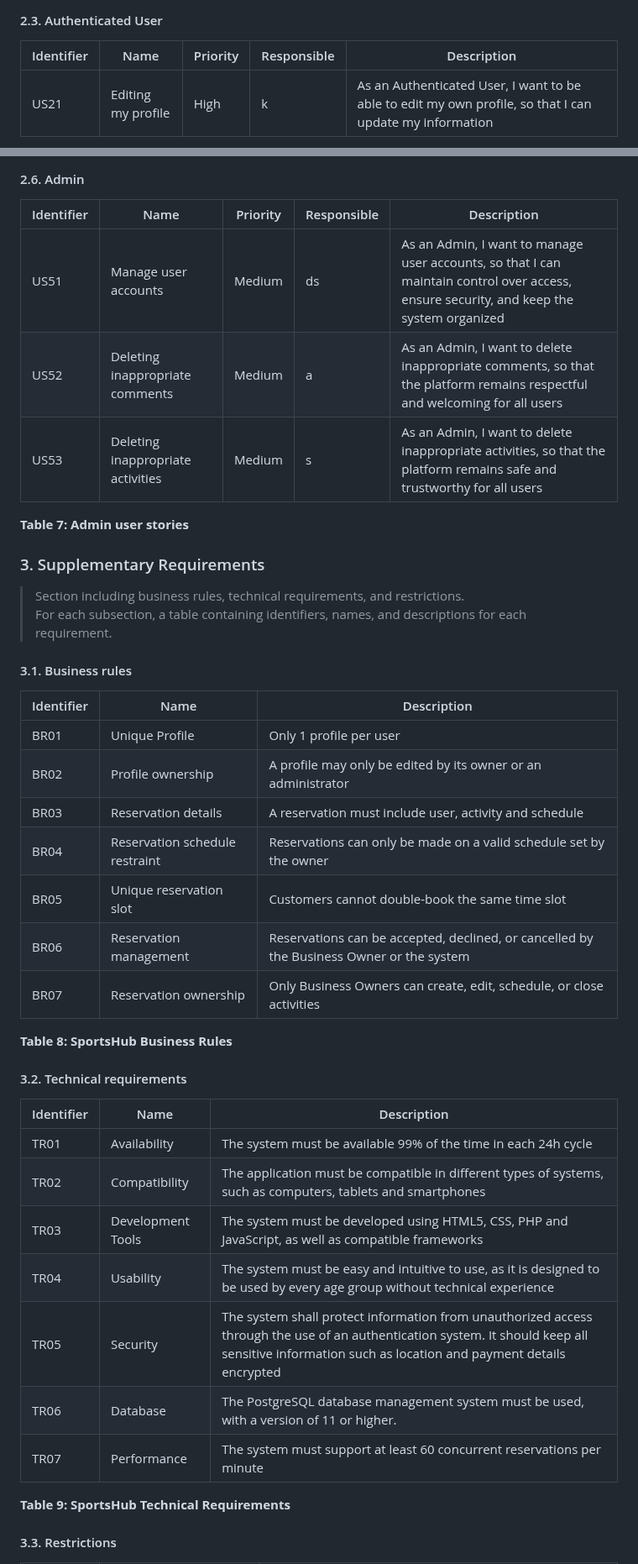
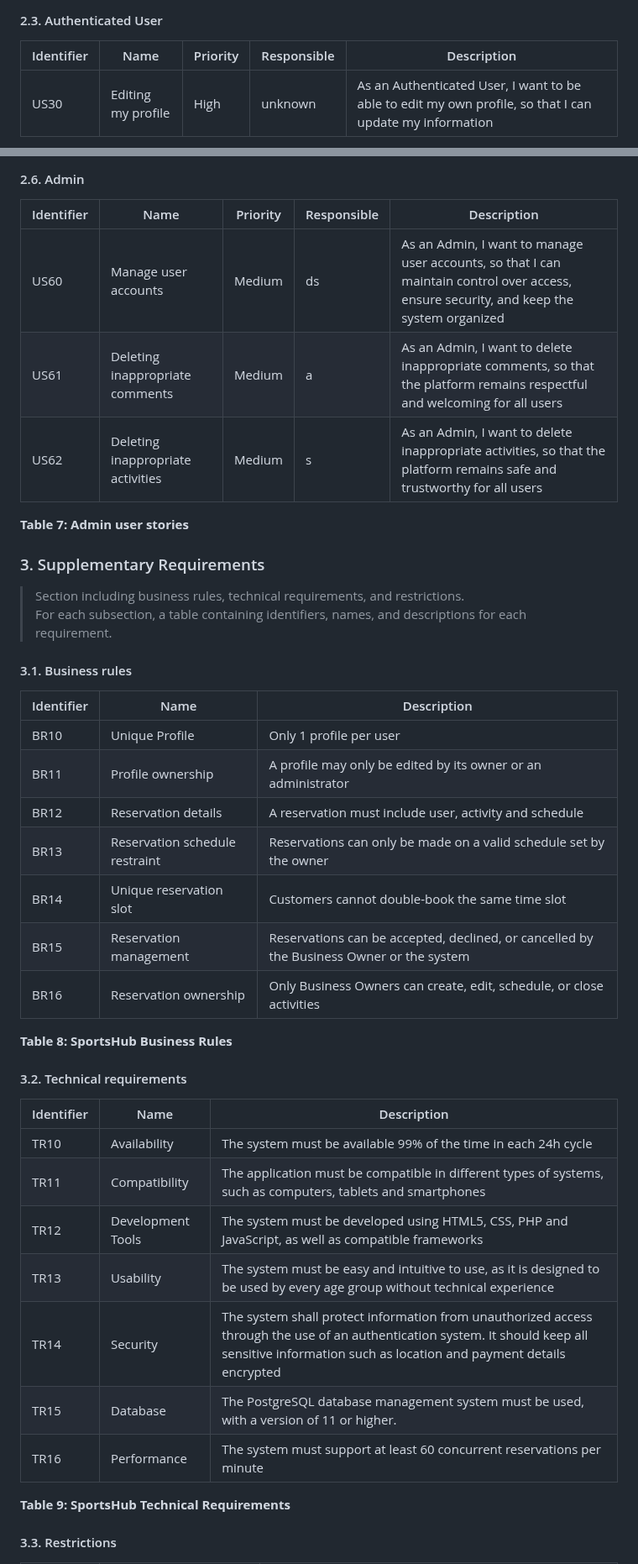
Before and after one commit to FEUP-tiago-repositories/lbaw, a Markdown page: artifacts/ER/ER.md, 2 parts joined by grey strips. Shown at 84% size. Drawn GitHub-style.

```diff
--- a/artifacts/ER/ER.md
+++ b/artifacts/ER/ER.md
@@ -84,5 +83,5 @@ For _SportsHub_ website, the actors are represented in Figure 1 and described in
 
 | Identifier | Name               | Priority | Responsible | Description                                                                 |
 |------------|--------------------|----------|-------------|-----------------------------------------------------------------------------|
-| US21       | Editing my profile | High     | k           | As an Authenticated User, I want to be able to edit my own profile, so that I can update my information |
+| US30       | Editing my profile | High     | unknown     | As an Authenticated User, I want to be able to edit my own profile, so that I can update my information |
 
@@ -120,9 +121,9 @@ For _SportsHub_ website, the actors are represented in Figure 1 and described in
 
 | Identifier | Name                          | Priority | Responsible | Description                                                                 |
 |------------|-------------------------------|----------|-------------|-----------------------------------------------------------------------------|
-| US51       | Manage user accounts          | Medium   | ds          | As an Admin, I want to manage user accounts, so that I can maintain control over access, ensure security, and keep the system organized |
-| US52       | Deleting inappropriate comments | Medium  | a           | As an Admin, I want to delete inappropriate comments, so that the platform remains respectful and welcoming for all users |
-| US53       | Deleting inappropriate activities | Medium | s           | As an Admin, I want to delete inappropriate activities, so that the platform remains safe and trustworthy for all users |
+| US60       | Manage user accounts          | Medium   | ds          | As an Admin, I want to manage user accounts, so that I can maintain control over access, ensure security, and keep the system organized |
+| US61       | Deleting inappropriate comments | Medium  | a           | As an Admin, I want to delete inappropriate comments, so that the platform remains respectful and welcoming for all users |
+| US62       | Deleting inappropriate activities | Medium | s           | As an Admin, I want to delete inappropriate activities, so that the platform remains safe and trustworthy for all users |
 
 **Table 7: Admin user stories**
 
@@ -135,13 +136,13 @@ For _SportsHub_ website, the actors are represented in Figure 1 and described in
 
 | Identifier | Name                      | Description                                                                 |
 |------------|---------------------------|-----------------------------------------------------------------------------|
-| BR01       | Unique Profile            | Only 1 profile per user                                                     |
-| BR02       | Profile ownership         | A profile may only be edited by its owner or an administrator               |
-| BR03       | Reservation details       | A reservation must include user, activity and schedule                      |
-| BR04       | Reservation schedule restraint | Reservations can only be made on a valid schedule set by the owner    |
-| BR05       | Unique reservation slot   | Customers cannot double-book the same time slot                             |
-| BR06       | Reservation management    | Reservations can be accepted, declined, or cancelled by the Business Owner or the system |
-| BR07       | Reservation ownership     | Only Business Owners can create, edit, schedule, or close activities        |
+| BR10       | Unique Profile            | Only 1 profile per user                                                     |
+| BR11       | Profile ownership         | A profile may only be edited by its owner or an administrator               |
+| BR12       | Reservation details       | A reservation must include user, activity and schedule                      |
+| BR13       | Reservation schedule restraint | Reservations can only be made on a valid schedule set by the owner    |
+| BR14       | Unique reservation slot   | Customers cannot double-book the same time slot                             |
+| BR15       | Reservation management    | Reservations can be accepted, declined, or cancelled by the Business Owner or the system |
+| BR16       | Reservation ownership     | Only Business Owners can create, edit, schedule, or close activities        |
 
 **Table 8: SportsHub Business Rules**
 
@@ -149,13 +150,13 @@ For _SportsHub_ website, the actors are represented in Figure 1 and described in
 
 | Identifier | Name             | Description                                                                 |
 |------------|------------------|-----------------------------------------------------------------------------|
-| TR01       | Availability     | The system must be available 99% of the time in each 24h cycle              |
-| TR02       | Compatibility    | The application must be compatible in different types of systems, such as computers, tablets and smartphones |
-| TR03       | Development Tools | The system must be developed using HTML5, CSS, PHP and JavaScript, as well as compatible frameworks |
-| TR04       | Usability        | The system must be easy and intuitive to use, as it is designed to be used by every age group without technical experience |
-| TR05       | Security         | The system shall protect information from unauthorized access through the use of an authentication system. It should keep all sensitive information such as location and payment details encrypted |
-| TR06       | Database         | The PostgreSQL database management system must be used, with a version of 11 or higher. |
-| TR07       | Performance      | The system must support at least 60 concurrent reservations per minute     |
+| TR10       | Availability     | The system must be available 99% of the time in each 24h cycle              |
+| TR11       | Compatibility    | The application must be compatible in different types of systems, such as computers, tablets and smartphones |
+| TR12       | Development Tools | The system must be developed using HTML5, CSS, PHP and JavaScript, as well as compatible frameworks |
+| TR13       | Usability        | The system must be easy and intuitive to use, as it is designed to be used by every age group without technical experience |
+| TR14       | Security         | The system shall protect information from unauthorized access through the use of an authentication system. It should keep all sensitive information such as location and payment details encrypted |
+| TR15       | Database         | The PostgreSQL database management system must be used, with a version of 11 or higher. |
+| TR16       | Performance      | The system must support at least 60 concurrent reservations per minute     |
 
 **Table 9: SportsHub Technical Requirements**
 
```
Also changed, not shown: other parts of artifacts/ER/ER.md (+46 -45 lines).
